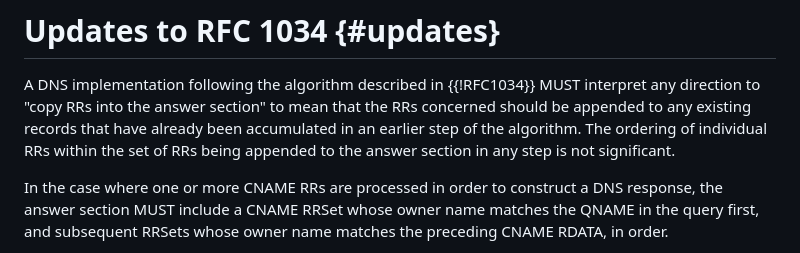
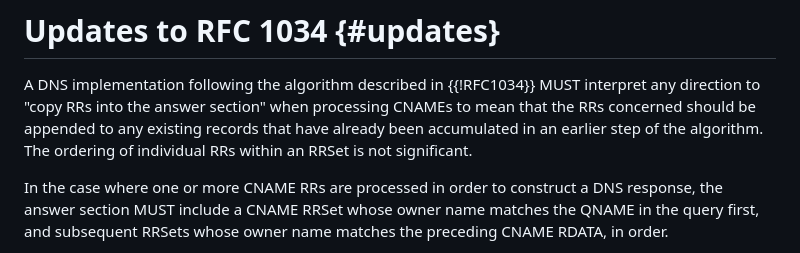
Before and after one commit to ableyjoe/draft-jabley-dnsop-ordered-answer-section, a Markdown page: draft-jabley-dnsop-ordered-answer-section.md, the part around the change. Rendered like a GitHub page.

Commit message:
further restrict guidance to CNAME processing

```diff
--- a/draft-jabley-dnsop-ordered-answer-section.md
+++ b/draft-jabley-dnsop-ordered-answer-section.md
@@ -200,10 +200,10 @@ is deployed in unmanaged devices that might never be updated.
 
 A DNS implementation following the algorithm described in {{!RFC1034}}
 MUST interpret any direction to "copy RRs into the answer section"
-to mean that the RRs concerned should be appended to any existing
-records that have already been accumulated in an earlier step of
-the algorithm. The ordering of individual RRs within the set of RRs
-being appended to the answer section in any step is not significant.
+when processing CNAMEs to mean that the RRs concerned should be
+appended to any existing records that have already been accumulated
+in an earlier step of the algorithm. The ordering of individual RRs
+within an RRSet is not significant.
 
 In the case where one or more CNAME RRs are processed in order to
 construct a DNS response, the answer section MUST include a CNAME
```
